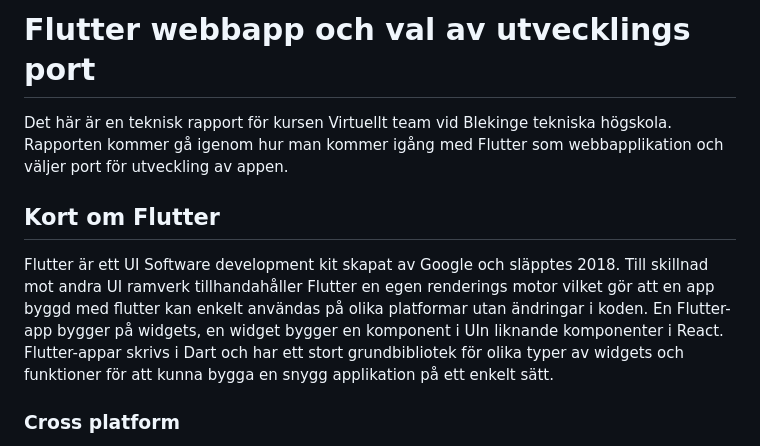
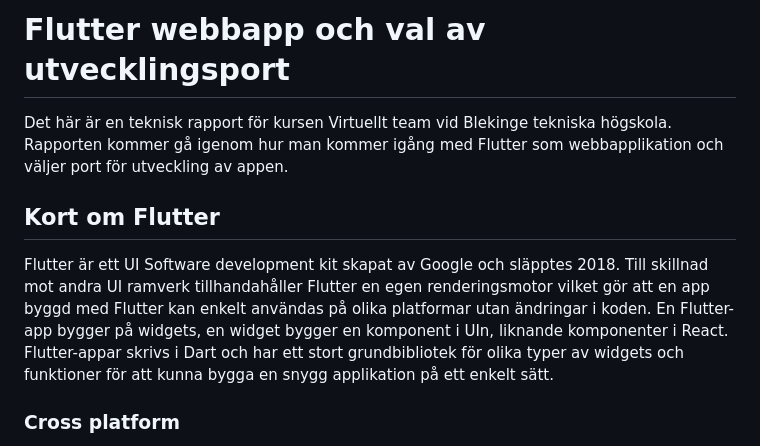
Before and after one commit to Alfrijde/vteam-flutter-webapp-techreport, a Markdown page: README.md, the part around the change printed below. Rendered like a GitHub page.

```diff
--- a/README.md
+++ b/README.md
@@ -1,4 +1,4 @@
-# Flutter webbapp och val av utvecklings port
+# Flutter webbapp och val av utvecklingsport
 
 Det här är en teknisk rapport för kursen Virtuellt team vid Blekinge tekniska högskola.
 Rapporten kommer gå igenom hur man kommer igång med Flutter som webbapplikation och väljer port för utveckling av appen.
@@ -6,8 +6,8 @@ Rapporten kommer gå igenom hur man kommer igång med Flutter som webbapplikatio
 ## Kort om Flutter
 
 Flutter är ett UI Software development kit skapat av Google och släpptes 2018. Till skillnad mot andra UI ramverk
-tillhandahåller Flutter en egen renderings motor vilket gör att en app byggd med flutter kan enkelt användas på
-olika platformar utan ändringar i koden. En Flutter-app bygger på widgets, en widget bygger en komponent i UIn
+tillhandahåller Flutter en egen renderingsmotor vilket gör att en app byggd med Flutter kan enkelt användas på
+olika platformar utan ändringar i koden. En Flutter-app bygger på widgets, en widget bygger en komponent i UIn,
 liknande komponenter i React.
 Flutter-appar skrivs i Dart och har ett stort grundbibliotek för olika typer av widgets och funktioner för att kunna
 bygga en snygg applikation på ett enkelt sätt.
```
Also changed, not shown: other parts of README.md (+4 -4 lines).
